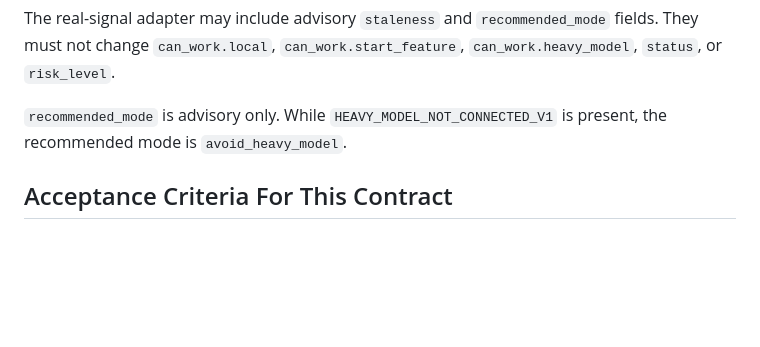
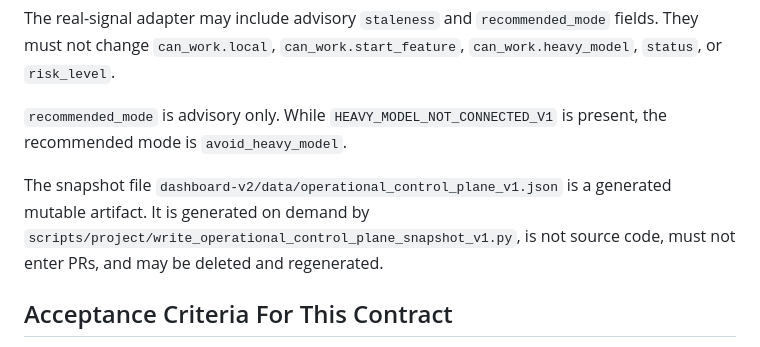
Before and after one commit to terrassacode/neodaemon_v1, a Markdown page: OpenClaw-NeoDaemon-Skill/references/operational_control_plane_contract_v1.md, the part around the change. Drawn GitHub-style; blank space fills up the shorter version.

Commit message:
docs: document operational control plane snapshot housekeeping

```diff
--- a/OpenClaw-NeoDaemon-Skill/references/operational_control_plane_contract_v1.md
+++ b/OpenClaw-NeoDaemon-Skill/references/operational_control_plane_contract_v1.md
@@ -284,6 +284,8 @@ The real-signal adapter may include advisory `staleness` and `recommended_mode`
 
 `recommended_mode` is advisory only. While `HEAVY_MODEL_NOT_CONNECTED_V1` is present, the recommended mode is `avoid_heavy_model`.
 
+The snapshot file `dashboard-v2/data/operational_control_plane_v1.json` is a generated mutable artifact. It is generated on demand by `scripts/project/write_operational_control_plane_snapshot_v1.py`, is not source code, must not enter PRs, and may be deleted and regenerated.
+
 ## Acceptance Criteria For This Contract
 
 - schema version is explicit;
```
